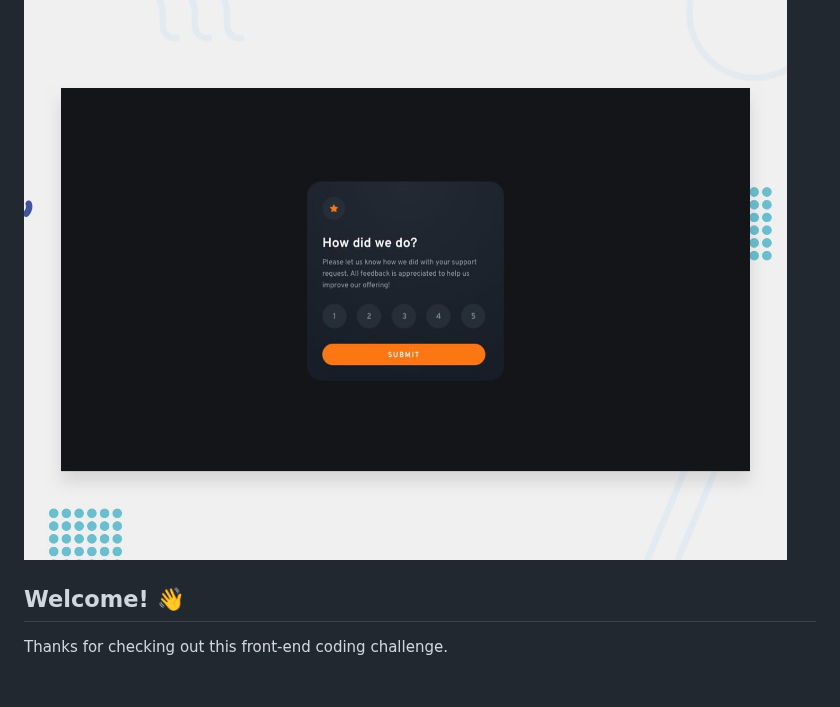
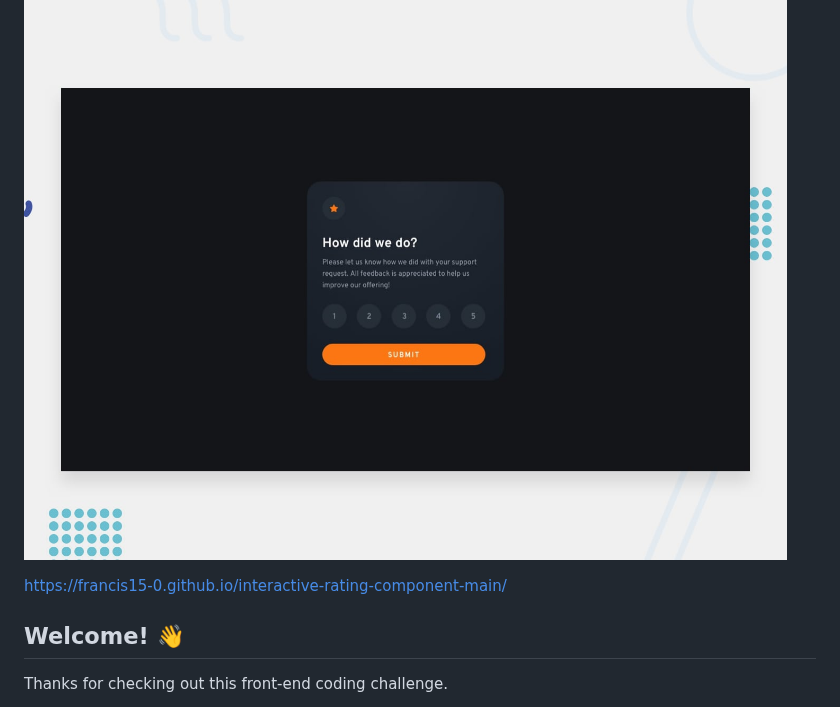
Before and after one commit to francis15-0/interactive-rating-component-main, a Markdown page: README.md, the part around the change. GitHub-like rendering; blank space fills up the shorter version.

```diff
--- a/README.md
+++ b/README.md
@@ -1,6 +1,8 @@
 # Frontend Mentor - Interactive rating component
 
 ![Design preview for the Interactive rating component coding challenge](./design/desktop-preview.jpg)
+
+ https://francis15-0.github.io/interactive-rating-component-main/
 
 ## Welcome! 👋
 
```
